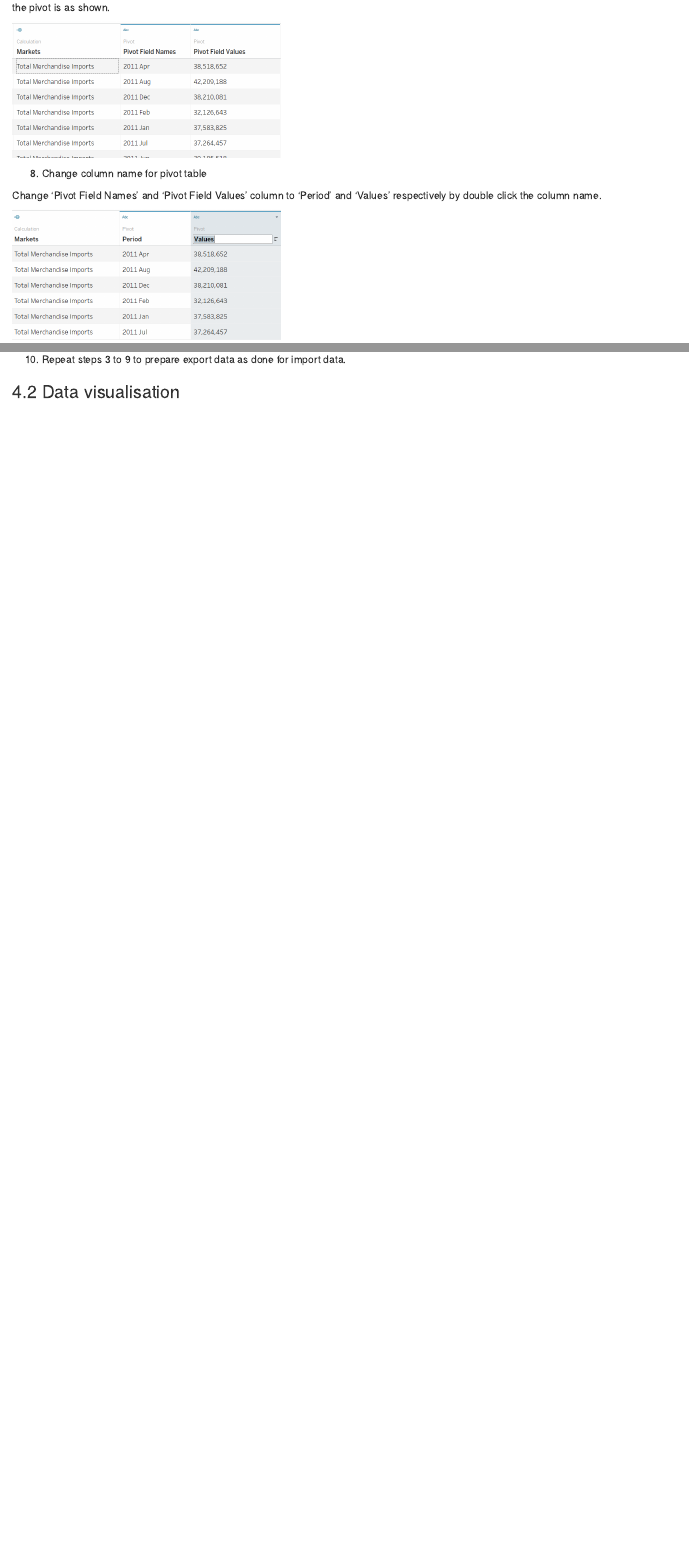
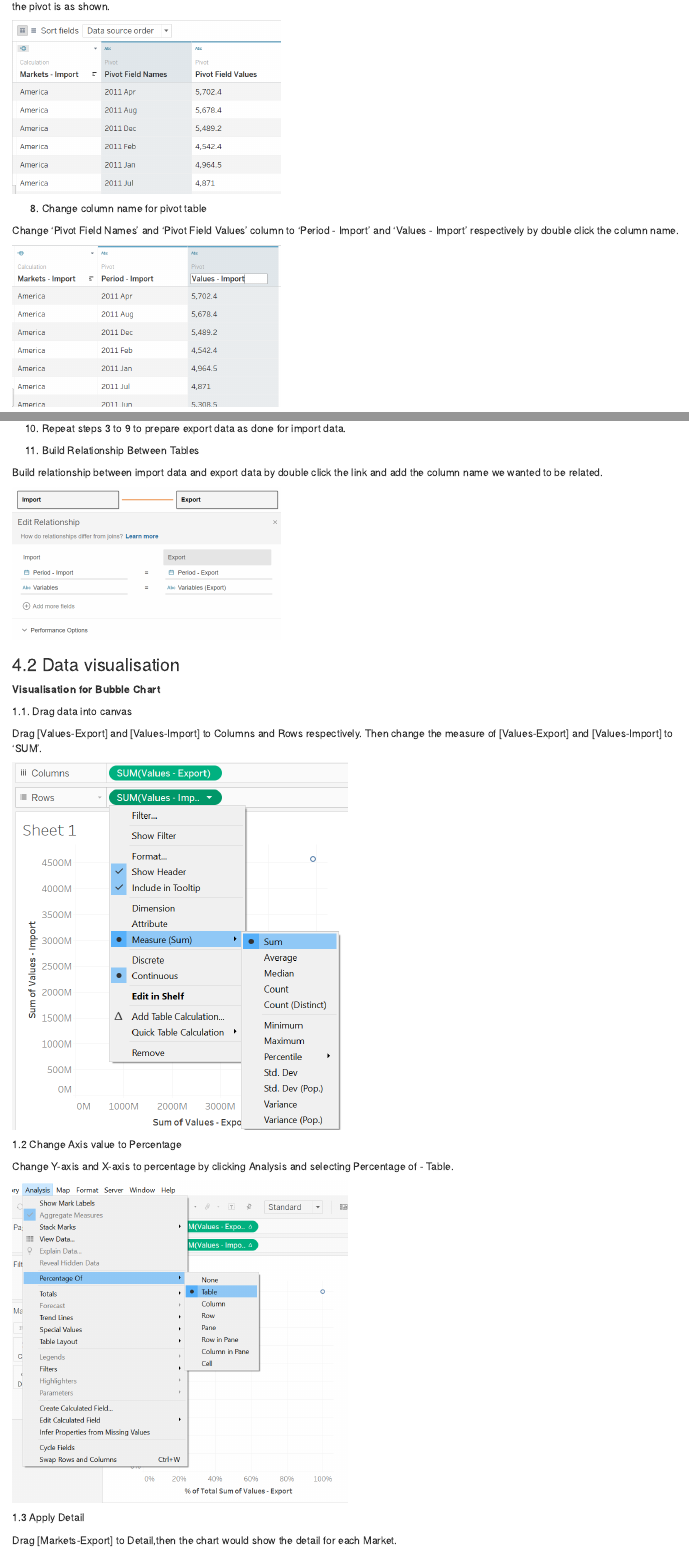
Before and after one commit to Youz2021/DataViz_blog, an R Markdown document (_posts/2021-06-10-dataviz-makeover-2/dataviz-makeover-2.Rmd): the page in a window 1100 px wide, from 5340 px down before the commit and from 5360 px down after it, so that both start at the same text, and a second part further down, joined at a grey line. Rendered offline with R 4.5, knitr and Pandoc, with nearby package versions; drawn as R Markdown's standard HTML page in place of the format the file asks for.

Commit message:
revise data preparation

```diff
--- a/_posts/2021-06-10-dataviz-makeover-2/dataviz-makeover-2.Rmd
+++ b/_posts/2021-06-10-dataviz-makeover-2/dataviz-makeover-2.Rmd
@@ -109,7 +109,7 @@ the pivot is as shown.
 
 8. Change column name for pivot table
 
-Change 'Pivot Field Names' and 'Pivot Field Values' column to 'Period' and 'Values' respectively by double click the column name.
+Change 'Pivot Field Names' and 'Pivot Field Values' column to 'Period - Import' and 'Values - Import' respectively by double click the column name.
 
 ![](img/change_pivot.png){width=40%}
 
@@ -123,5 +125,32 @@ Change the data type for the 'Period' column to 'date' by clicking the data type
 
 10. Repeat steps 3 to 9 to prepare export data as done for import data.
 
+11. Build Relationship Between Tables
+
+Build relationship between import data and export data by double click the link and add the column name we wanted to be related.
+
+![](img/relation.png){width=40%}
+
 
 ### 4.2 Data visualisation
+
+**Visualisation for Bubble Chart**
+
+1.1. Drag data into canvas
+
+Drag [Values-Export] and [Values-Import] to Columns and Rows respectively. Then change the measure of [Values-Export] and [Values-Import] to 'SUM'.
+
+![](img/drag_export.png){width=50%}
+
+
+1.2 Change Axis value to Percentage
+
+Change Y-axis and X-axis to percentage by clicking Analysis and selecting Percentage of - Table.
+
+![](img/percentage.png){width=50%}
+
+1.3 Apply Detail
+
+Drag [Markets-Export] to Detail,then the chart would show the detail for each Market.
+
+![](img/detail.png){width=60%}
```
Also changed, not shown: _posts/2021-06-10-dataviz-makeover-2/dataviz-makeover-2.html, _posts/2021-06-10-dataviz-makeover-2/img/after_ivot.png, _posts/2021-06-10-dataviz-makeover-2/img/after_split.png, _posts/2021-06-10-dataviz-makeover-2/img/change_name.png, _posts/2021-06-10-dataviz-makeover-2/img/change_pivot.png, _posts/2021-06-10-dataviz-makeover-2/img/change_type.png, _posts/2021-06-10-dataviz-makeover-2/img/color-sum.png (added), _posts/2021-06-10-dataviz-makeover-2/img/date_pivot.png, _posts/2021-06-10-dataviz-makeover-2/img/detail.png (added), _posts/2021-06-10-dataviz-makeover-2/img/drag_export.png (added), _posts/2021-06-10-dataviz-makeover-2/img/hide.png, _posts/2021-06-10-dataviz-makeover-2/img/import.png, _posts/2021-06-10-dataviz-makeover-2/img/percentage.png (added), _posts/2021-06-10-dataviz-makeover-2/img/relation.png (added), 2 more files, 16 other files.
